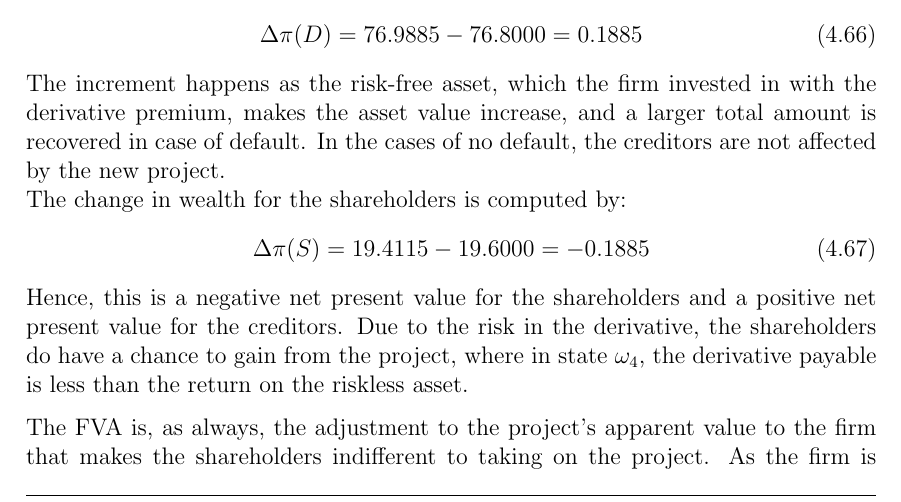
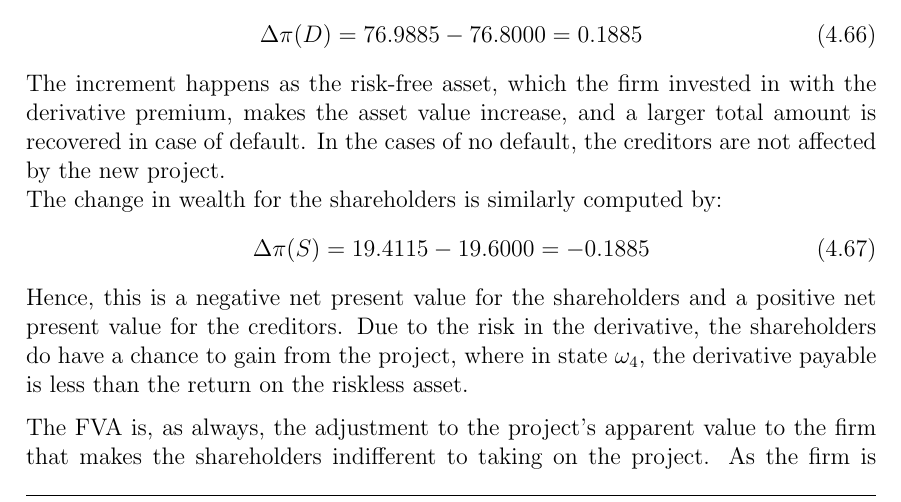
Before and after one commit to sebastianbaltser/master-thesis, a LaTeX thesis (thesis/main.tex, which reads thesis/content/body-matter/single-period-model/examples/funding-benefit.tex): part of page 54 of 62, cut so that both start at the same text. Compiled offline with pdfLaTeX.

Commit message:
Fix sentence

```diff
--- a/thesis/content/body-matter/single-period-model/examples/funding-benefit.tex
+++ b/thesis/content/body-matter/single-period-model/examples/funding-benefit.tex
@@ -306,7 +306,7 @@
             The increment happens as the risk-free asset, which the firm invested in with the derivative premium,
             makes the asset value increase, and a larger total amount is recovered in case of default.
             In the cases of no default, the creditors are not affected by the new project.\\
-            The change in wealth for the shareholders is computed by:
+            The change in wealth for the shareholders is similarly computed by:
             \begin{equation}
                 \Delta \pi(S) = \num{19.411469} - \num{19.6} = \num{-0.188531}
             \end{equation}
```
